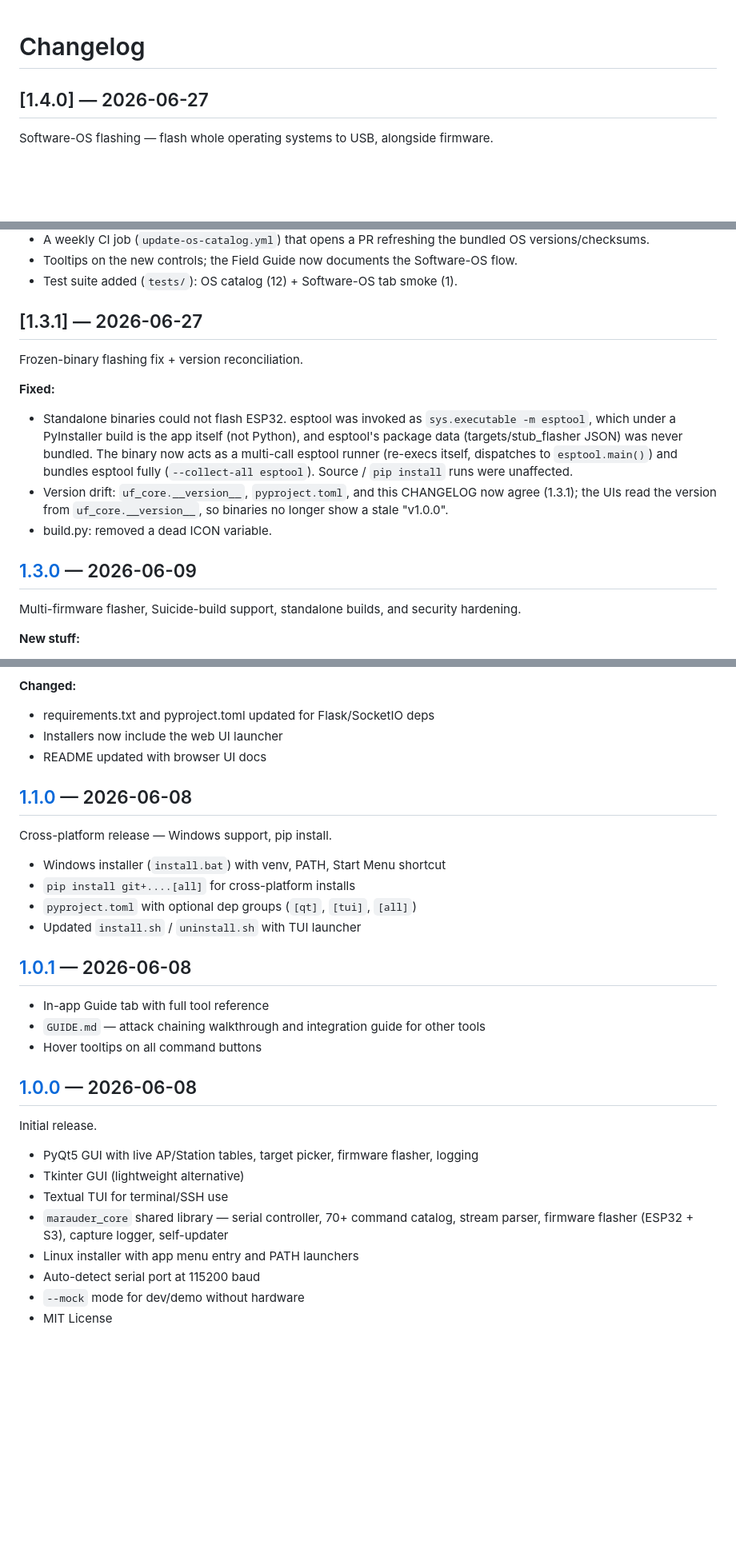
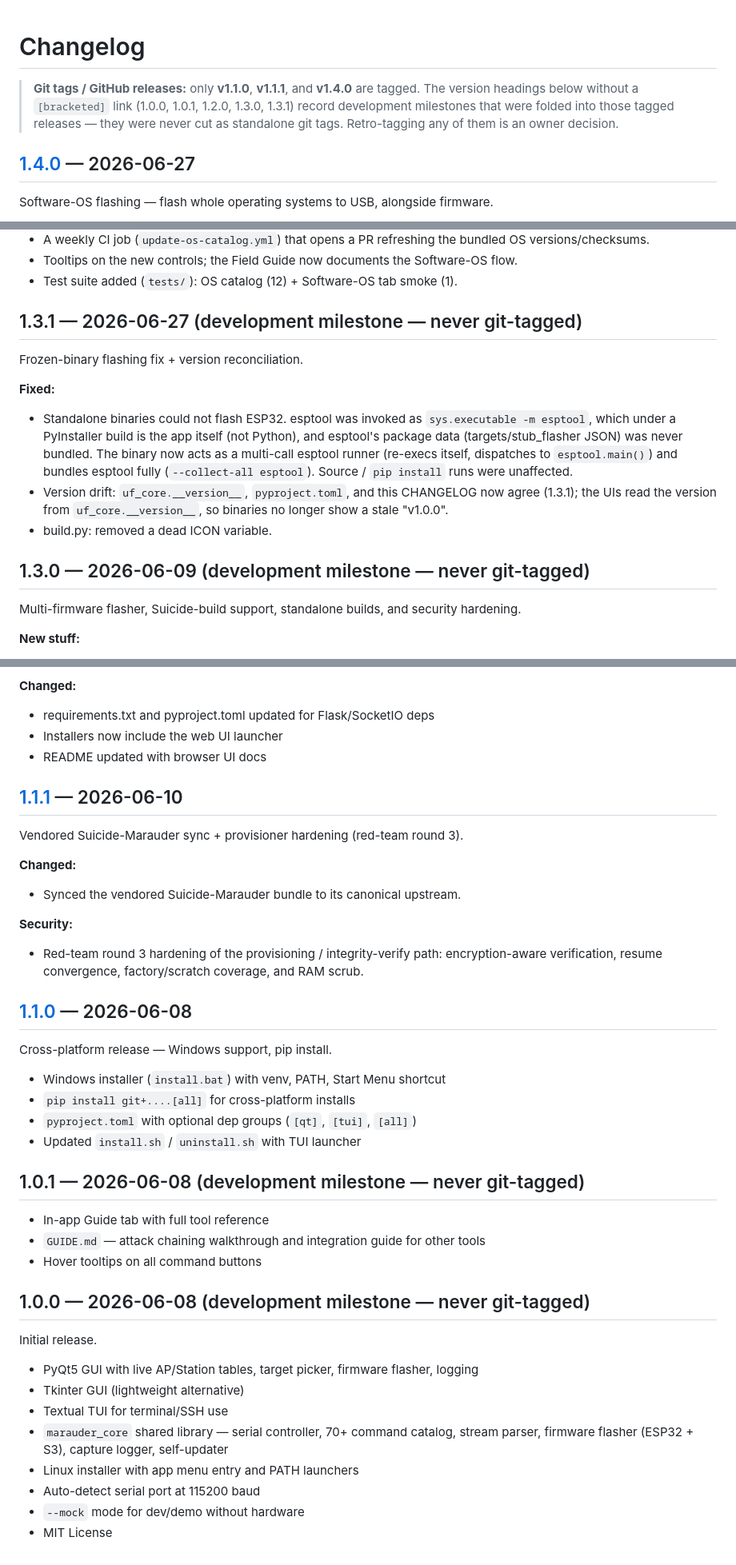
Before and after one commit to LxveAce/universal-flasher, a Markdown page: CHANGELOG.md, 3 parts joined by grey strips. Shown at 80% size. Drawn GitHub-style; blank space fills up the shorter version.

Commit message:
docs(changelog): add v1.1.1 entry, link only the three real tags (v1.1.0/v1.1.1/v1.4.0), mark never-tagged milestones honestly

```diff
--- a/CHANGELOG.md
+++ b/CHANGELOG.md
@@ -1,4 +1,9 @@
 # Changelog
+
+> **Git tags / GitHub releases:** only **v1.1.0**, **v1.1.1**, and **v1.4.0** are tagged.
+> The version headings below without a `[bracketed]` link (1.0.0, 1.0.1, 1.2.0, 1.3.0, 1.3.1)
+> record development milestones that were folded into those tagged releases — they were never
+> cut as standalone git tags. Retro-tagging any of them is an owner decision.
 
 ## [1.4.0] — 2026-06-27
 
@@ -14,7 +19,7 @@ Software-OS flashing — flash whole operating systems to USB, alongside firmwar
 - Tooltips on the new controls; the Field Guide now documents the Software-OS flow.
 - Test suite added (`tests/`): OS catalog (12) + Software-OS tab smoke (1).
 
-## [1.3.1] — 2026-06-27
+## 1.3.1 — 2026-06-27 (development milestone — never git-tagged)
 
 Frozen-binary flashing fix + version reconciliation.
 
@@ -28,7 +33,7 @@ Frozen-binary flashing fix + version reconciliation.
   the UIs read the version from `uf_core.__version__`, so binaries no longer show a stale "v1.0.0".
 - build.py: removed a dead ICON variable.
 
-## [1.3.0] — 2026-06-09
+## 1.3.0 — 2026-06-09 (development milestone — never git-tagged)
 
 Multi-firmware flasher, Suicide-build support, standalone builds, and security hardening.
 
@@ -76,6 +81,17 @@ Added a browser-based UI, standalone executables, and project policies.
 - Installers now include the web UI launcher
 - README updated with browser UI docs
 
+## [1.1.1] — 2026-06-10
+
+Vendored Suicide-Marauder sync + provisioner hardening (red-team round 3).
+
+**Changed:**
+- Synced the vendored Suicide-Marauder bundle to its canonical upstream.
+
+**Security:**
+- Red-team round 3 hardening of the provisioning / integrity-verify path: encryption-aware
+  verification, resume convergence, factory/scratch coverage, and RAM scrub.
+
 ## [1.1.0] — 2026-06-08
 
 Cross-platform release — Windows support, pip install.
@@ -85,13 +101,13 @@ Cross-platform release — Windows support, pip install.
 - `pyproject.toml` with optional dep groups (`[qt]`, `[tui]`, `[all]`)
 - Updated `install.sh` / `uninstall.sh` with TUI launcher
 
-## [1.0.1] — 2026-06-08
+## 1.0.1 — 2026-06-08 (development milestone — never git-tagged)
 
 - In-app Guide tab with full tool reference
 - `GUIDE.md` — attack chaining walkthrough and integration guide for other tools
 - Hover tooltips on all command buttons
 
-## [1.0.0] — 2026-06-08
+## 1.0.0 — 2026-06-08 (development milestone — never git-tagged)
 
 Initial release.
 
@@ -104,6 +120,8 @@ Initial release.
 - `--mock` mode for dev/demo without hardware
 - MIT License
 
-[1.3.0]: https://github.com/LxveAce/universal-flasher/releases/tag/v1.3.0
-[1.2.0]: https://github.com/LxveAce/universal-flasher/releases/tag/v1.2.0
+<!-- Only the three git-tagged releases are linked; the other headings above are
+     never-tagged development milestones (see the note at the top of this file). -->
+[1.4.0]: https://github.com/LxveAce/universal-flasher/releases/tag/v1.4.0
+[1.1.1]: https://github.com/LxveAce/universal-flasher/releases/tag/v1.1.1
 [1.1.0]: https://github.com/LxveAce/universal-flasher/releases/tag/v1.1.0
```
Also changed, not shown: other parts of CHANGELOG.md (+1 -3 lines).
